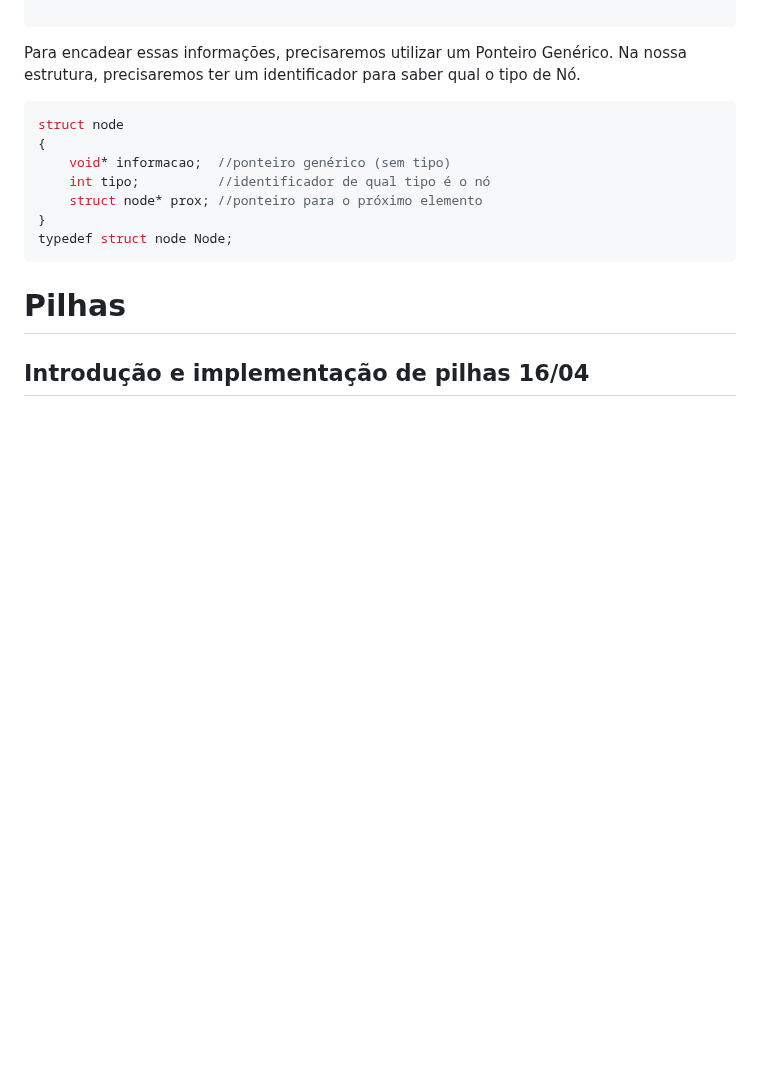
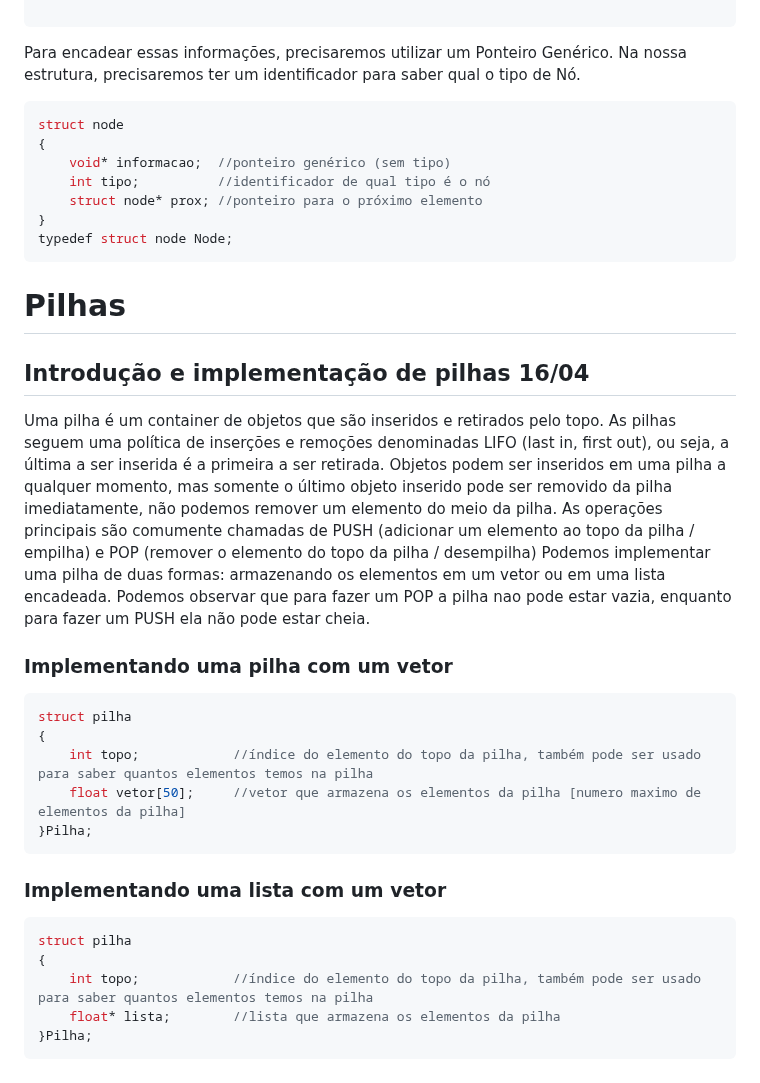
Before and after one commit to avilxrd/si_codes, a Markdown page: ed/readme.md, the part around the change. Drawn GitHub-style; blank space fills up the shorter version.

````diff
--- a/ed/readme.md
+++ b/ed/readme.md
@@ -143,3 +143,26 @@ typedef struct node Node;
 # Pilhas
 
 ## Introdução e implementação de pilhas 16/04
+Uma pilha é um container de objetos que são inseridos e retirados pelo topo.</br>
+As pilhas seguem uma política de inserções e remoções denominadas LIFO (last in, first out), ou seja, a última a ser inserida é a primeira a ser retirada.</br>
+Objetos podem ser inseridos em uma pilha a qualquer momento, mas somente o último objeto inserido pode ser removido da pilha imediatamente, não podemos remover um elemento do meio da pilha.</br>
+As operações principais são comumente chamadas de PUSH (adicionar um elemento ao topo da pilha / empilha) e POP (remover o elemento do topo da pilha / desempilha)</br>
+Podemos implementar uma pilha de duas formas: armazenando os elementos em um vetor ou em uma lista encadeada.</br>
+Podemos observar que para fazer um POP a pilha nao pode estar vazia, enquanto para fazer um PUSH ela não pode estar cheia.</br>
+
+### Implementando uma pilha com um vetor
+```c
+struct pilha
+{
+    int topo;            //índice do elemento do topo da pilha, também pode ser usado para saber quantos elementos temos na pilha
+    float vetor[50];     //vetor que armazena os elementos da pilha [numero maximo de elementos da pilha]
+}Pilha;
+```
+### Implementando uma lista com um vetor
+```c
+struct pilha
+{
+    int topo;            //índice do elemento do topo da pilha, também pode ser usado para saber quantos elementos temos na pilha
+    float* lista;        //lista que armazena os elementos da pilha
+}Pilha;
+```
````
